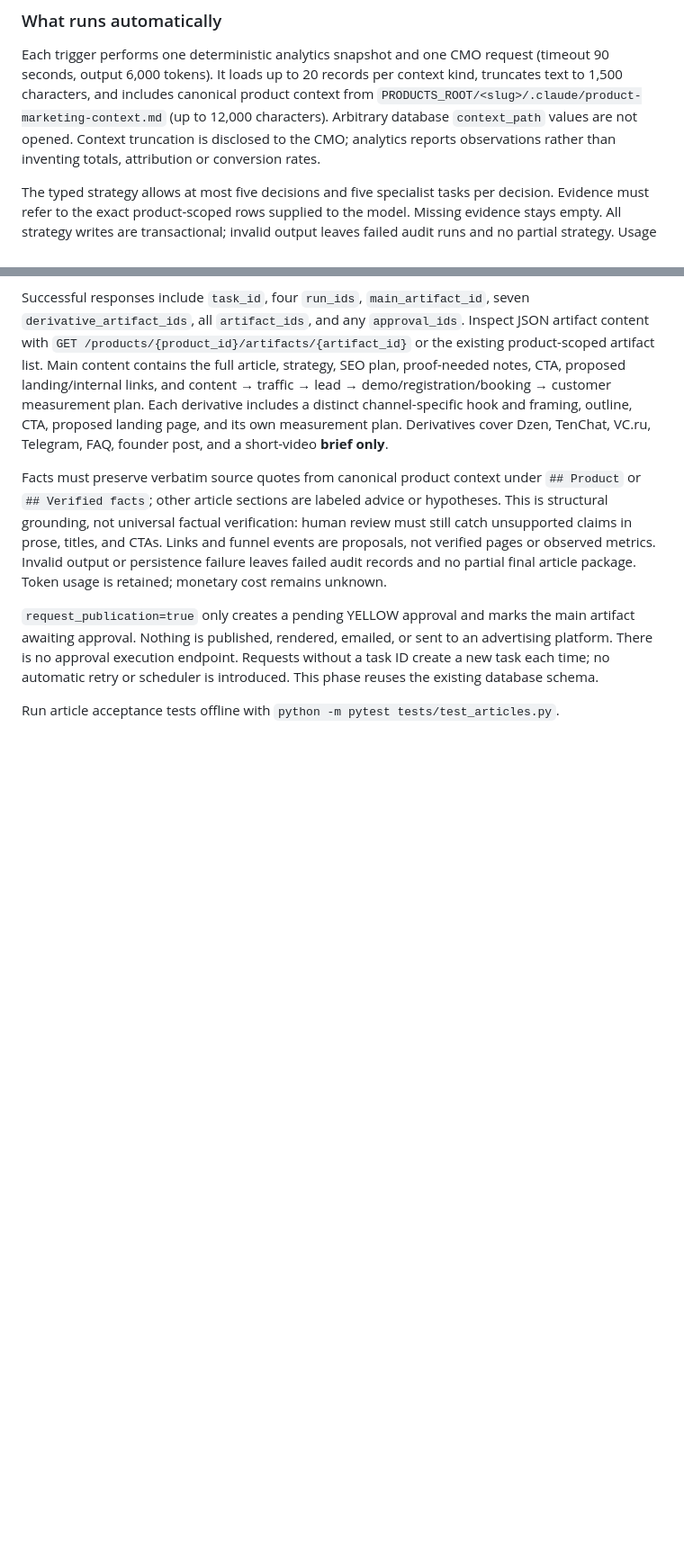
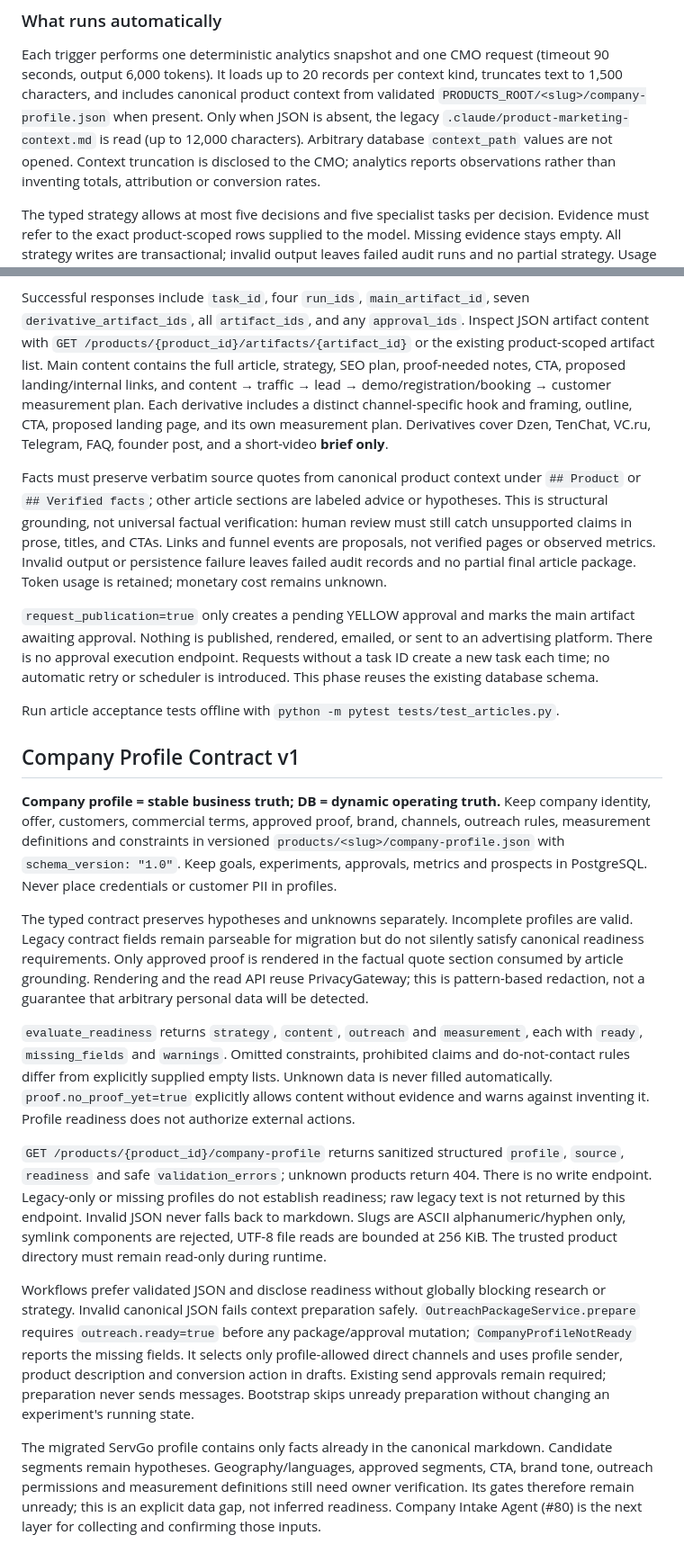
Before and after one commit to grunvald91/Ai_growth_os, a Markdown page: README.md, 2 parts joined by grey strips. Shown at 90% size. GitHub-like rendering; blank space fills up the shorter version.

Commit message:
Company Profile v1: integrate README.md

```diff
--- a/README.md
+++ b/README.md
@@ -111,8 +111,9 @@ inspect that field. Missing runtime configuration returns HTTP 503.
 Each trigger performs one deterministic analytics snapshot and one CMO request
 (timeout 90 seconds, output 6,000 tokens). It loads up to 20 records per context
 kind, truncates text to 1,500 characters, and includes canonical product context
-from `PRODUCTS_ROOT/<slug>/.claude/product-marketing-context.md` (up to 12,000
-characters). Arbitrary database `context_path` values are not opened. Context
+from validated `PRODUCTS_ROOT/<slug>/company-profile.json` when present. Only
+when JSON is absent, the legacy `.claude/product-marketing-context.md` is read
+(up to 12,000 characters). Arbitrary database `context_path` values are not opened. Context
 truncation is disclosed to the CMO; analytics reports observations rather than
 inventing totals, attribution or conversion rates.
 
@@ -194,3 +195,50 @@ without a task ID create a new task each time; no automatic retry or scheduler i
 introduced. This phase reuses the existing database schema.
 
 Run article acceptance tests offline with `python -m pytest tests/test_articles.py`.
+
+## Company Profile Contract v1
+
+**Company profile = stable business truth; DB = dynamic operating truth.**
+Keep company identity, offer, customers, commercial terms, approved proof, brand,
+channels, outreach rules, measurement definitions and constraints in versioned
+`products/<slug>/company-profile.json` with `schema_version: "1.0"`.
+Keep goals, experiments, approvals, metrics and prospects in PostgreSQL.
+Never place credentials or customer PII in profiles.
+
+The typed contract preserves hypotheses and unknowns separately. Incomplete
+profiles are valid. Legacy contract fields remain parseable for migration but do
+not silently satisfy canonical readiness requirements. Only approved proof is
+rendered in the factual quote section consumed by article grounding.
+Rendering and the read API reuse PrivacyGateway; this is pattern-based redaction,
+not a guarantee that arbitrary personal data will be detected.
+
+`evaluate_readiness` returns `strategy`, `content`, `outreach` and
+`measurement`, each with `ready`, `missing_fields` and `warnings`.
+Omitted constraints, prohibited claims and do-not-contact rules differ from
+explicitly supplied empty lists. Unknown data is never filled automatically.
+`proof.no_proof_yet=true` explicitly allows content without evidence and warns
+against inventing it. Profile readiness does not authorize external actions.
+
+`GET /products/{product_id}/company-profile` returns sanitized structured
+`profile`, `source`, `readiness` and safe `validation_errors`; unknown products
+return 404. There is no write endpoint. Legacy-only or missing profiles do not
+establish readiness; raw legacy text is not returned by this endpoint.
+Invalid JSON never falls back to markdown. Slugs are ASCII alphanumeric/hyphen
+only, symlink components are rejected, UTF-8 file reads are bounded at 256 KiB.
+The trusted product directory must remain read-only during runtime.
+
+Workflows prefer validated JSON and disclose readiness without globally blocking
+research or strategy. Invalid canonical JSON fails context preparation safely.
+`OutreachPackageService.prepare` requires `outreach.ready=true` before any
+package/approval mutation; `CompanyProfileNotReady` reports the missing fields.
+It selects only profile-allowed direct channels and uses profile sender, product
+description and conversion action in drafts. Existing send approvals remain
+required; preparation never sends messages. Bootstrap skips unready preparation
+without changing an experiment's running state.
+
+The migrated ServGo profile contains only facts already in the canonical
+markdown. Candidate segments remain hypotheses. Geography/languages, approved
+segments, CTA, brand tone, outreach permissions and measurement definitions still
+need owner verification. Its gates therefore remain unready; this is an explicit
+data gap, not inferred readiness. Company Intake Agent (#80) is the next layer for
+collecting and confirming those inputs.
```
